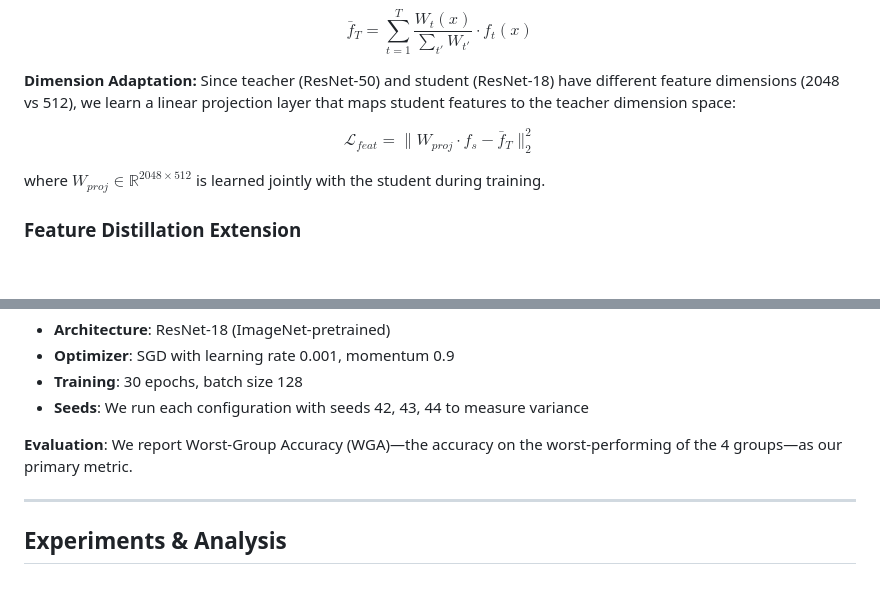
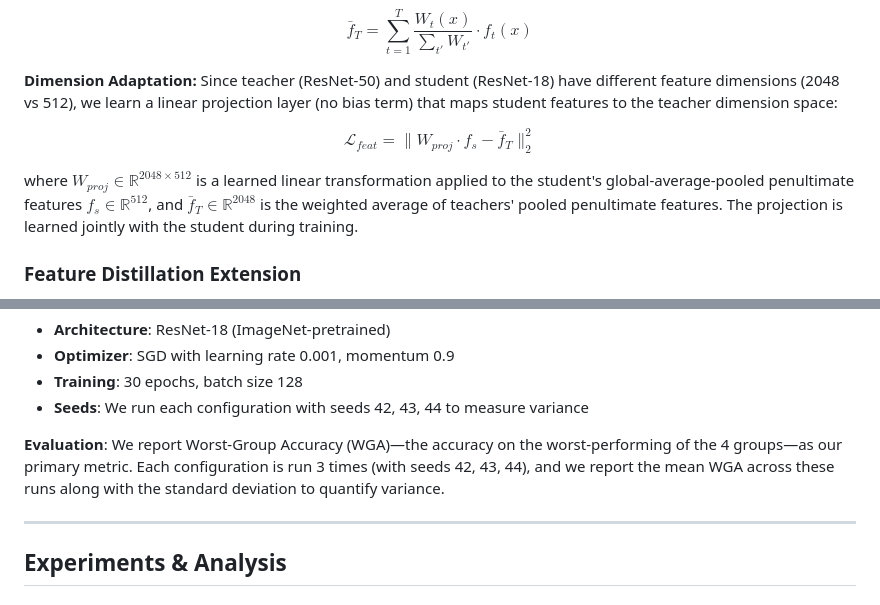
Before and after one commit to dat-tran05/robust-ensemble-kd, a Markdown page: docs/report/report.md, 2 parts joined by grey strips. Rendered like a GitHub page; blank space fills up the shorter version.

```diff
--- a/docs/report/report.md
+++ b/docs/report/report.md
@@ -116,13 +116,13 @@ $$
 \bar{f}_T = \sum_{t=1}^{T} \frac{W_t(x)}{\sum_{t'} W_{t'}} \cdot f_t(x)
 $$
 
-**Dimension Adaptation:** Since teacher (ResNet-50) and student (ResNet-18) have different feature dimensions (2048 vs 512), we learn a linear projection layer that maps student features to the teacher dimension space:
+**Dimension Adaptation:** Since teacher (ResNet-50) and student (ResNet-18) have different feature dimensions (2048 vs 512), we learn a linear projection layer (no bias term) that maps student features to the teacher dimension space:
 
 $$
 \mathcal{L}_{feat} = \|W_{proj} \cdot f_s - \bar{f}_T\|_2^2
 $$
 
-where $W_{proj} \in \mathbb{R}^{2048 \times 512}$ is learned jointly with the student during training.
+where $W_{proj} \in \mathbb{R}^{2048 \times 512}$ is a learned linear transformation applied to the student's global-average-pooled penultimate features $f_s \in \mathbb{R}^{512}$, and $\bar{f}_T \in \mathbb{R}^{2048}$ is the weighted average of teachers' pooled penultimate features. The projection is learned jointly with the student during training.
 
 ### Feature Distillation Extension
 
@@ -157,7 +157,7 @@ The resulting teachers achieve 91-94% WGA individually, compared to ~73.8% for u
 - **Training**: 30 epochs, batch size 128
 - **Seeds**: We run each configuration with seeds 42, 43, 44 to measure variance
 
-**Evaluation**: We report Worst-Group Accuracy (WGA)—the accuracy on the worst-performing of the 4 groups—as our primary metric.
+**Evaluation**: We report Worst-Group Accuracy (WGA)—the accuracy on the worst-performing of the 4 groups—as our primary metric. Each configuration is run 3 times (with seeds 42, 43, 44), and we report the mean WGA across these runs along with the standard deviation to quantify variance.
 
 ---
 
```
